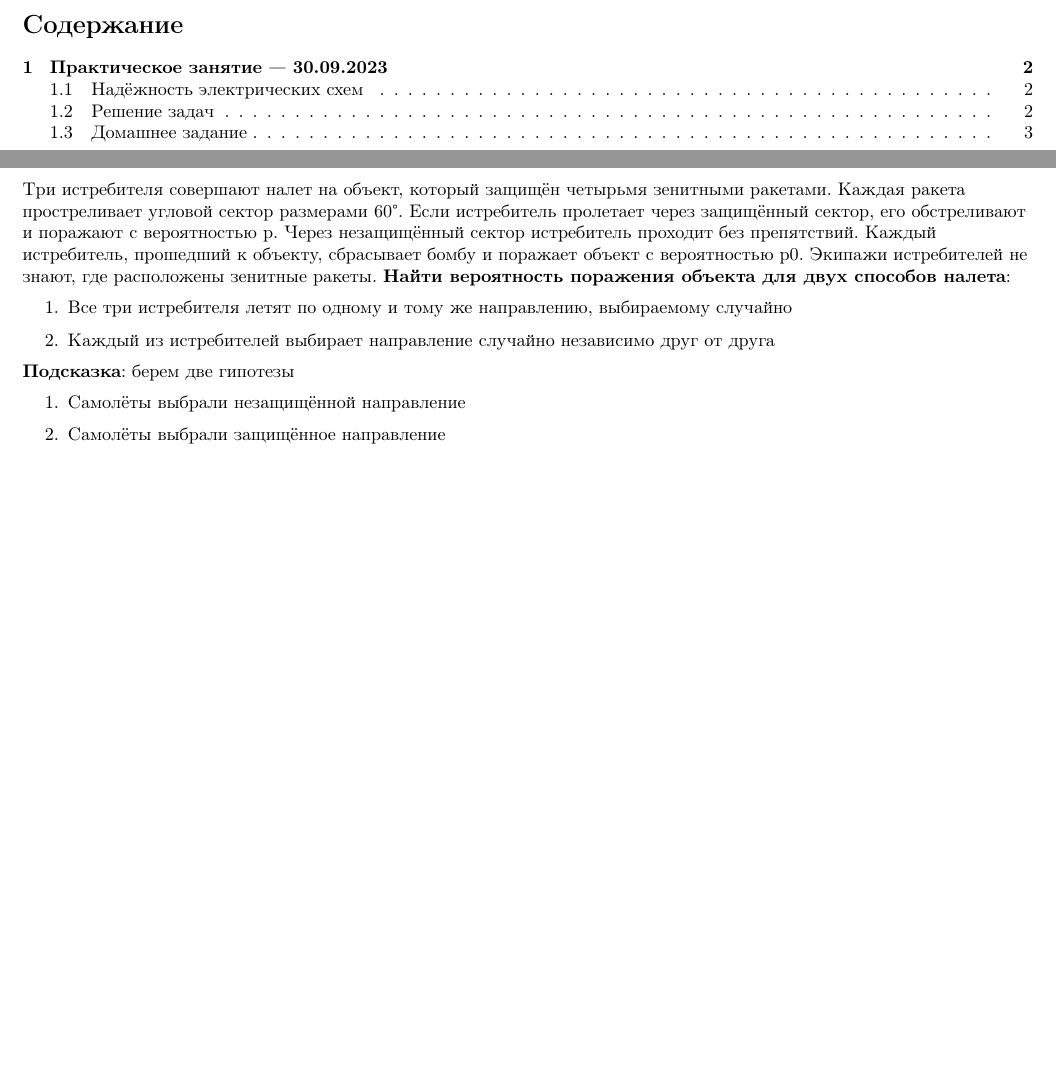
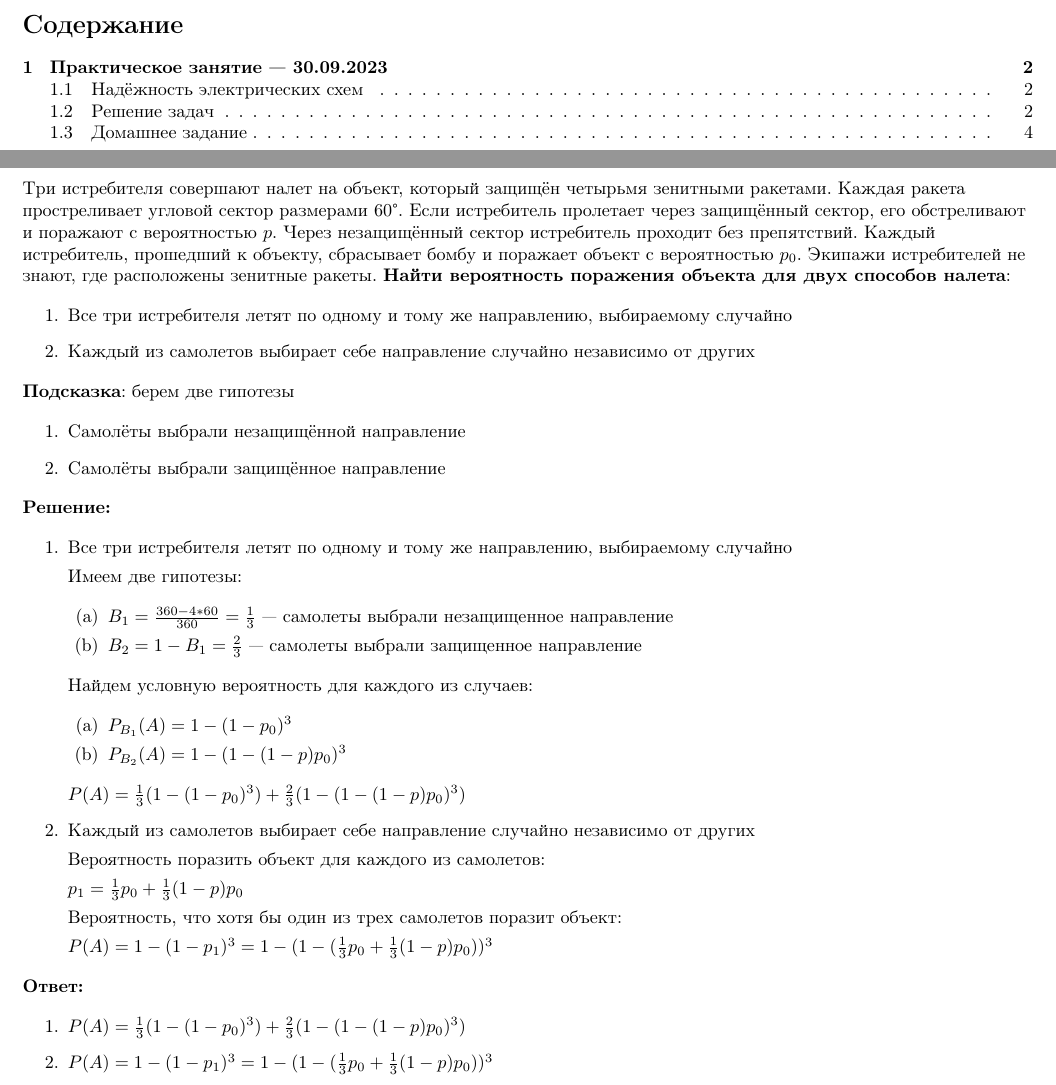
Before and after one commit to BFI-2202/probability_notes, a LaTeX document (semester_01/september/30-09-2023_practice.tex): two parts of pages 1 and 3 of 3 before the commit and two parts of pages 1 and 4 of 4 after it, joined at a grey line, cut so that both start at the same text, the shorter picture padded with empty space. Compiled offline with pdfLaTeX.

Commit message:
Add solution of 30-09-2023 practice homework

```diff
--- a/semester_01/september/30-09-2023_practice.tex
+++ b/semester_01/september/30-09-2023_practice.tex
@@ -153,11 +153,11 @@ $P_{A}(B_4) = \frac{P(B_4) P_{B_4}(A)}{P(A)} = \frac{0.0008}{0.5163} \approx 0.0
 
 \subsection{Домашнее задание}
 
-Три истребителя совершают налет на объект, который защищён четырьмя зенитными ракетами. Каждая ракета простреливает угловой сектор размерами 60°. Если истребитель пролетает через защищённый сектор, его обстреливают и поражают с вероятностью p. Через незащищённый сектор истребитель проходит без препятствий. Каждый истребитель, прошедший к объекту, сбрасывает бомбу и поражает объект с вероятностью p0. Экипажи истребителей не знают, где расположены зенитные ракеты. \textbf{Найти вероятность поражения объекта для двух способов налета}:
+Три истребителя совершают налет на объект, который защищён четырьмя зенитными ракетами. Каждая ракета простреливает угловой сектор размерами 60°. Если истребитель пролетает через защищённый сектор, его обстреливают и поражают с вероятностью $p$. Через незащищённый сектор истребитель проходит без препятствий. Каждый истребитель, прошедший к объекту, сбрасывает бомбу и поражает объект с вероятностью $p_0$. Экипажи истребителей не знают, где расположены зенитные ракеты. \textbf{Найти вероятность поражения объекта для двух способов налета}:
 
 \begin{enumerate}
     \item Все три истребителя летят по одному и тому же направлению, выбираемому случайно
-    \item Каждый из истребителей выбирает направление случайно независимо друг от друга
+    \item Каждый из самолетов выбирает себе направление случайно независимо от других
 \end{enumerate}
 
 \textbf{Подсказка}: берем две гипотезы
@@ -167,4 +167,42 @@ $P_{A}(B_4) = \frac{P(B_4) P_{B_4}(A)}{P(A)} = \frac{0.0008}{0.5163} \approx 0.0
     \item Самолёты выбрали защищённое направление
 \end{enumerate}
 
+\textbf{Решение:}
+
+\begin{enumerate}
+    \item Все три истребителя летят по одному и тому же направлению, выбираемому случайно
+
+    Имеем две гипотезы:
+
+    \begin{enumerate}
+        \item $B_1 = \frac{360 - 4 * 60}{360} = \frac{1}{3} $ — самолеты выбрали незащищенное направление
+        \item $B_2 = 1 - B_1 = \frac{2}{3}$ — самолеты выбрали защищенное направление
+    \end{enumerate}
+
+    Найдем условную вероятность для каждого из случаев:
+
+    \begin{enumerate}
+        \item $P_{B_1}(A) = 1 - (1 - p_0)^3$
+        \item $P_{B_2}(A) = 1 - (1 - (1 - p) p_0)^3$
+    \end{enumerate}
+
+    $P(A) = \frac{1}{3} (1 - (1 - p_0)^3) + \frac{2}{3} (1 - (1 - (1 - p) p_0)^3)$
+    \item Каждый из самолетов выбирает себе направление случайно независимо от других
+
+    Вероятность поразить объект для каждого из самолетов:
+
+    $p_1 = \frac{1}{3} p_0 + \frac{1}{3} (1 - p) p_0$
+
+    Вероятность, что хотя бы один из трех самолетов поразит объект:
+
+    $P(A) = 1 - (1 - p_1)^3 = 1 - (1 - (\frac{1}{3} p_0 + \frac{1}{3} (1 - p) p_0))^3$
+\end{enumerate}
+
+\textbf{Ответ:}
+
+\begin{enumerate}
+    \item $P(A) = \frac{1}{3} (1 - (1 - p_0)^3) + \frac{2}{3} (1 - (1 - (1 - p) p_0)^3)$
+    \item $P(A) = 1 - (1 - p_1)^3 = 1 - (1 - (\frac{1}{3} p_0 + \frac{1}{3} (1 - p) p_0))^3$
+\end{enumerate}
+
 \end{document}
```
